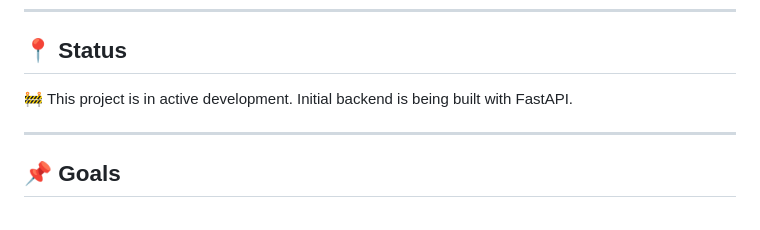
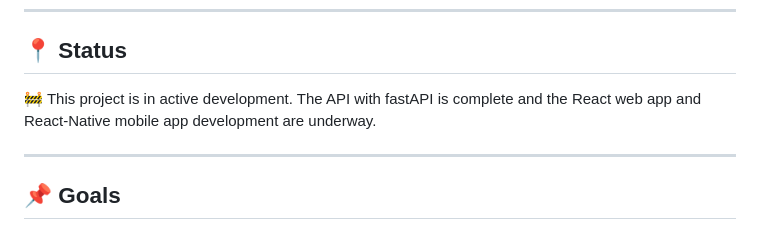
Before and after one commit to cWalsh-developer/PhunParty, a Markdown page: README.md, the part around the change. Rendered like a GitHub page.

```diff
--- a/README.md
+++ b/README.md
@@ -199,7 +199,7 @@ sudo systemctl enable postgresql
 
 ## 📍 Status
 
-🚧 This project is in active development. Initial backend is being built with FastAPI.
+🚧 This project is in active development. The API with fastAPI is complete and the React web app and React-Native mobile app development are underway.
 
 ---
 
```
